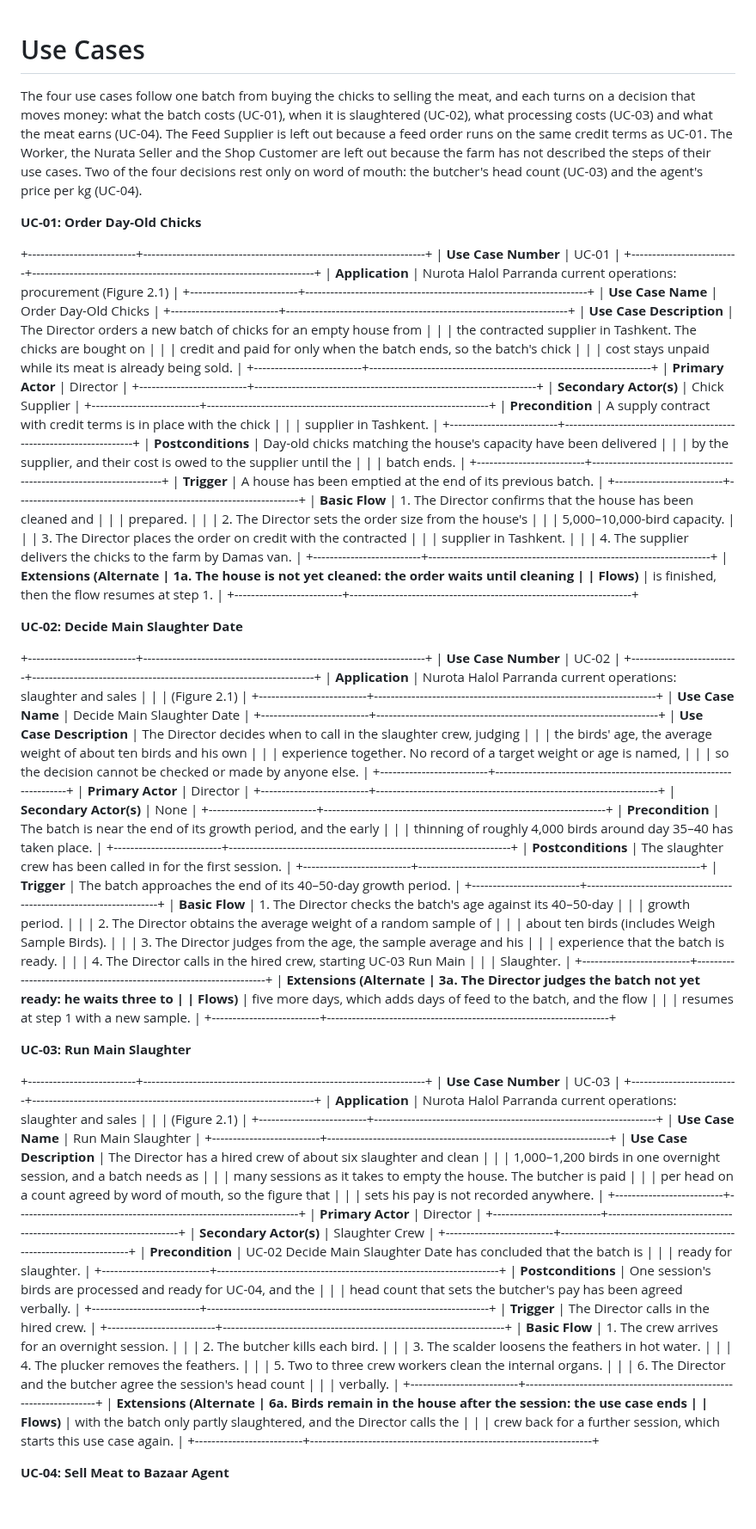
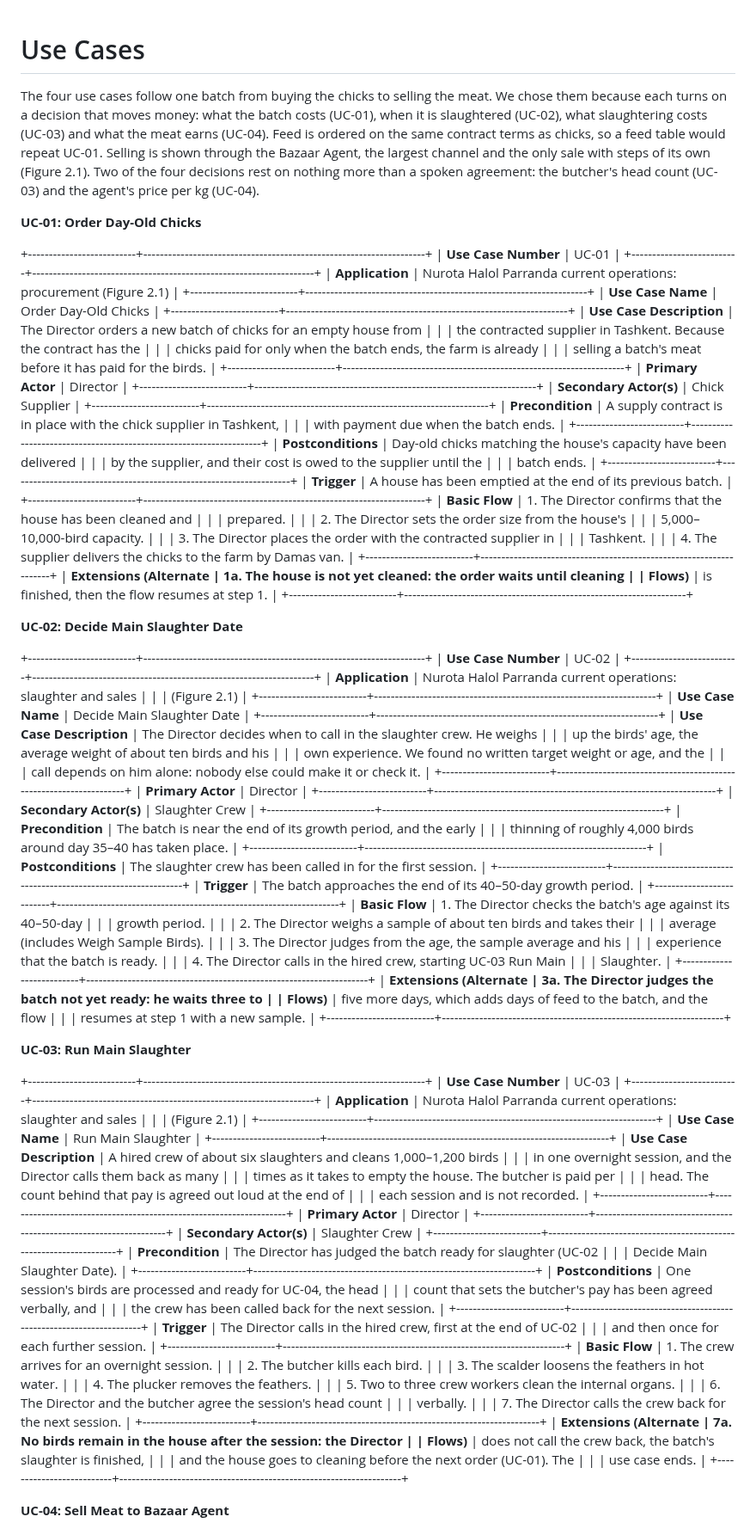
Before and after one commit to MuzaffarNurillaew/sad, a Markdown page: 3-use-cases.md, the part around one of its changes. Shown at 86% size. Rendered like a GitHub page; blank space fills up the shorter version.

```diff
--- a/3-use-cases.md
+++ b/3-use-cases.md
@@ -5,13 +5,13 @@
 <!--
 Generated by scripts/generate_use_cases.py - edit the data there and re-run it, not the tables here. Names and actors must match 2-use-case-diagram.md.
 Facts beyond 0-business-case.md come from Muzaffar's confirmed answers (see the comment in 2-use-case-diagram.md).
-Confirmed 2026-10-26 and used here: chicks only from Tashkent; chicks and feed bought on credit under contract and paid when each batch ends;
+Confirmed 2026-10-26 and used here: chicks only from Tashkent; chicks and feed bought under contract and paid when each batch ends (user confirmed again 2026-10-26: 'paid by contract', at batch end);
 suppliers deliver; readiness judged on age + random-sample average weight + experience; number of slaughter sessions per batch not fixed;
 Bazaar Agent is an independent middleman paying a little below the bazaar rate; amount owed = kg x price; a second person from the farm
 also records the bazaar weighings; agent pays cash or transfer at the end of the day.
 To confirm with Muzaffar (question -> table -> marks at stake):
 - If the agent's photo kg and the farm's record disagree, what happens? -> UC-04 exception 5a -> +1 (quality).
-- Has the crew ever disputed the head count, or not turned up? -> UC-03 / UC-02 exception -> +0.5.
+- Has the crew ever disputed the head count, or not turned up? -> UC-03 exception (its only extension, 7a, is an alternate ending) -> +0.5.
 - Have chicks ever arrived short or dead? What did the Director do? -> UC-01 exception -> +0.5.
 - Who is the "second person from our side" at the bazaar? (sections 4-5 say a Worker) -> UC-04 step 3.
 - Who weighs the sample birds? (sections 4-5 say the Director) -> UC-02 step 2.
@@ -20,7 +20,7 @@ Flag for section 1 (Muzaffar): every 2026-10-24/26 answer used here needs to be
 Flag for Nodir: sections 4-5 say the agent pays "at" the day's bazaar rate; confirmed answer is "a little below".
 -->
 
-The four use cases follow one batch from buying the chicks to selling the meat, and each turns on a decision that moves money: what the batch costs (UC-01), when it is slaughtered (UC-02), what processing costs (UC-03) and what the meat earns (UC-04). The Feed Supplier is left out because a feed order runs on the same credit terms as UC-01. The Worker, the Nurata Seller and the Shop Customer are left out because the farm has not described the steps of their use cases. Two of the four decisions rest only on word of mouth: the butcher's head count (UC-03) and the agent's price per kg (UC-04).
+The four use cases follow one batch from buying the chicks to selling the meat. We chose them because each turns on a decision that moves money: what the batch costs (UC-01), when it is slaughtered (UC-02), what slaughtering costs (UC-03) and what the meat earns (UC-04). Feed is ordered on the same contract terms as chicks, so a feed table would repeat UC-01. Selling is shown through the Bazaar Agent, the largest channel and the only sale with steps of its own (Figure 2.1). Two of the four decisions rest on nothing more than a spoken agreement: the butcher's head count (UC-03) and the agent's price per kg (UC-04).
 
 
 **UC-01: Order Day-Old Chicks**
@@ -33,16 +33,16 @@ The four use cases follow one batch from buying the chicks to selling the meat,
 | **Use Case Name**        | Order Day-Old Chicks                                               |
 +--------------------------+--------------------------------------------------------------------+
 | **Use Case Description** | The Director orders a new batch of chicks for an empty house from  |
-|                          | the contracted supplier in Tashkent. The chicks are bought on      |
-|                          | credit and paid for only when the batch ends, so the batch's chick |
-|                          | cost stays unpaid while its meat is already being sold.            |
+|                          | the contracted supplier in Tashkent. Because the contract has the  |
+|                          | chicks paid for only when the batch ends, the farm is already      |
+|                          | selling a batch's meat before it has paid for the birds.           |
 +--------------------------+--------------------------------------------------------------------+
 | **Primary Actor**        | Director                                                           |
 +--------------------------+--------------------------------------------------------------------+
 | **Secondary Actor(s)**   | Chick Supplier                                                     |
 +--------------------------+--------------------------------------------------------------------+
-| **Precondition**         | A supply contract with credit terms is in place with the chick     |
-|                          | supplier in Tashkent.                                              |
+| **Precondition**         | A supply contract is in place with the chick supplier in Tashkent, |
+|                          | with payment due when the batch ends.                              |
 +--------------------------+--------------------------------------------------------------------+
 | **Postconditions**       | Day-old chicks matching the house's capacity have been delivered   |
 |                          | by the supplier, and their cost is owed to the supplier until the  |
@@ -54,8 +54,8 @@ The four use cases follow one batch from buying the chicks to selling the meat,
 |                          |    prepared.                                                       |
 |                          | 2. The Director sets the order size from the house's               |
 |                          |    5,000–10,000-bird capacity.                                     |
-|                          | 3. The Director places the order on credit with the contracted     |
-|                          |    supplier in Tashkent.                                           |
+|                          | 3. The Director places the order with the contracted supplier in   |
+|                          |    Tashkent.                                                       |
 |                          | 4. The supplier delivers the chicks to the farm by Damas van.      |
 +--------------------------+--------------------------------------------------------------------+
 | **Extensions (Alternate  | 1a. The house is not yet cleaned: the order waits until cleaning   |
@@ -73,14 +73,14 @@ The four use cases follow one batch from buying the chicks to selling the meat,
 +--------------------------+--------------------------------------------------------------------+
 | **Use Case Name**        | Decide Main Slaughter Date                                         |
 +--------------------------+--------------------------------------------------------------------+
-| **Use Case Description** | The Director decides when to call in the slaughter crew, judging   |
-|                          | the birds' age, the average weight of about ten birds and his own  |
-|                          | experience together. No record of a target weight or age is named, |
-|                          | so the decision cannot be checked or made by anyone else.          |
+| **Use Case Description** | The Director decides when to call in the slaughter crew. He weighs |
+|                          | up the birds' age, the average weight of about ten birds and his   |
+|                          | own experience. We found no written target weight or age, and the  |
+|                          | call depends on him alone: nobody else could make it or check it.  |
 +--------------------------+--------------------------------------------------------------------+
 | **Primary Actor**        | Director                                                           |
 +--------------------------+--------------------------------------------------------------------+
-| **Secondary Actor(s)**   | None                                                               |
+| **Secondary Actor(s)**   | Slaughter Crew                                                     |
 +--------------------------+--------------------------------------------------------------------+
 | **Precondition**         | The batch is near the end of its growth period, and the early      |
 |                          | thinning of roughly 4,000 birds around day 35–40 has taken place.  |
@@ -91,8 +91,8 @@ The four use cases follow one batch from buying the chicks to selling the meat,
 +--------------------------+--------------------------------------------------------------------+
 | **Basic Flow**           | 1. The Director checks the batch's age against its 40–50-day       |
 |                          |    growth period.                                                  |
-|                          | 2. The Director obtains the average weight of a random sample of   |
-|                          |    about ten birds (includes Weigh Sample Birds).                  |
+|                          | 2. The Director weighs a sample of about ten birds and takes their |
+|                          |    average (includes Weigh Sample Birds).                          |
 |                          | 3. The Director judges from the age, the sample average and his    |
 |                          |    experience that the batch is ready.                             |
 |                          | 4. The Director calls in the hired crew, starting UC-03 Run Main   |
@@ -114,23 +114,25 @@ The four use cases follow one batch from buying the chicks to selling the meat,
 +--------------------------+--------------------------------------------------------------------+
 | **Use Case Name**        | Run Main Slaughter                                                 |
 +--------------------------+--------------------------------------------------------------------+
-| **Use Case Description** | The Director has a hired crew of about six slaughter and clean     |
-|                          | 1,000–1,200 birds in one overnight session, and a batch needs as   |
-|                          | many sessions as it takes to empty the house. The butcher is paid  |
-|                          | per head on a count agreed by word of mouth, so the figure that    |
-|                          | sets his pay is not recorded anywhere.                             |
+| **Use Case Description** | A hired crew of about six slaughters and cleans 1,000–1,200 birds  |
+|                          | in one overnight session, and the Director calls them back as many |
+|                          | times as it takes to empty the house. The butcher is paid per      |
+|                          | head. The count behind that pay is agreed out loud at the end of   |
+|                          | each session and is not recorded.                                  |
 +--------------------------+--------------------------------------------------------------------+
 | **Primary Actor**        | Director                                                           |
 +--------------------------+--------------------------------------------------------------------+
 | **Secondary Actor(s)**   | Slaughter Crew                                                     |
 +--------------------------+--------------------------------------------------------------------+
-| **Precondition**         | UC-02 Decide Main Slaughter Date has concluded that the batch is   |
-|                          | ready for slaughter.                                               |
+| **Precondition**         | The Director has judged the batch ready for slaughter (UC-02       |
+|                          | Decide Main Slaughter Date).                                       |
 +--------------------------+--------------------------------------------------------------------+
-| **Postconditions**       | One session's birds are processed and ready for UC-04, and the     |
-|                          | head count that sets the butcher's pay has been agreed verbally.   |
+| **Postconditions**       | One session's birds are processed and ready for UC-04, the head    |
+|                          | count that sets the butcher's pay has been agreed verbally, and    |
+|                          | the crew has been called back for the next session.                |
 +--------------------------+--------------------------------------------------------------------+
-| **Trigger**              | The Director calls in the hired crew.                              |
+| **Trigger**              | The Director calls in the hired crew, first at the end of UC-02    |
+|                          | and then once for each further session.                            |
 +--------------------------+--------------------------------------------------------------------+
 | **Basic Flow**           | 1. The crew arrives for an overnight session.                      |
 |                          | 2. The butcher kills each bird.                                    |
@@ -139,10 +141,12 @@ The four use cases follow one batch from buying the chicks to selling the meat,
 |                          | 5. Two to three crew workers clean the internal organs.            |
 |                          | 6. The Director and the butcher agree the session's head count     |
 |                          |    verbally.                                                       |
+|                          | 7. The Director calls the crew back for the next session.          |
 +--------------------------+--------------------------------------------------------------------+
-| **Extensions (Alternate  | 6a. Birds remain in the house after the session: the use case ends |
-| Flows)**                 | with the batch only partly slaughtered, and the Director calls the |
-|                          | crew back for a further session, which starts this use case again. |
+| **Extensions (Alternate  | 7a. No birds remain in the house after the session: the Director   |
+| Flows)**                 | does not call the crew back, the batch's slaughter is finished,    |
+|                          | and the house goes to cleaning before the next order (UC-01). The  |
+|                          | use case ends.                                                     |
 +--------------------------+--------------------------------------------------------------------+
 
 
```
Also changed, not shown: other parts of 3-use-cases.md (+14 -14 lines), 2-use-case-diagram.md (+9 -6 lines), diagrams/use-case-diagram.png, 2 other files.
